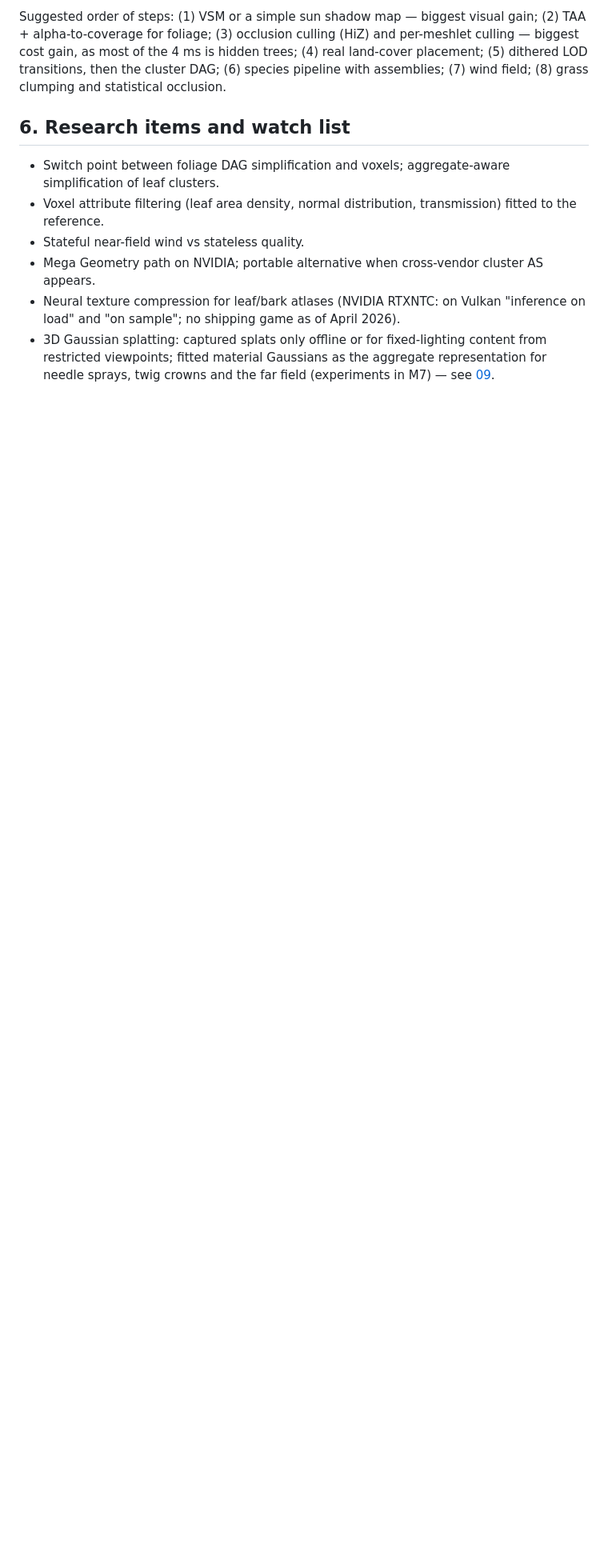
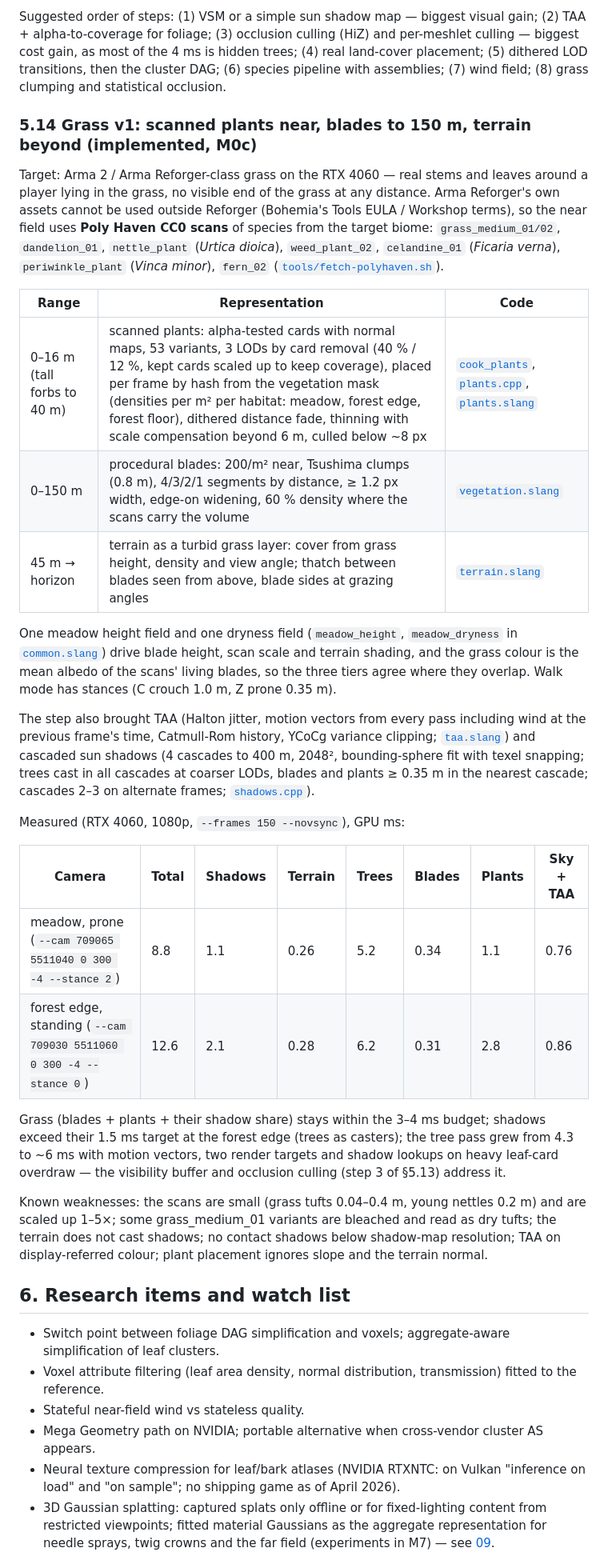
Before and after one commit to pavlo-alkhimov/vegetation-renderer, a Markdown page: docs/06-vegetation.md, the part around the change. Shown at 80% size. Rendered like a GitHub page; blank space fills up the shorter version.

```diff
--- a/docs/06-vegetation.md
+++ b/docs/06-vegetation.md
@@ -299,6 +299,46 @@ for foliage; (3) occlusion culling (HiZ) and per-meshlet culling — biggest cos
 trees; (4) real land-cover placement; (5) dithered LOD transitions, then the cluster DAG; (6) species pipeline with
 assemblies; (7) wind field; (8) grass clumping and statistical occlusion.
 
+### 5.14 Grass v1: scanned plants near, blades to 150 m, terrain beyond (implemented, M0c)
+
+Target: Arma 2 / Arma Reforger-class grass on the RTX 4060 — real stems and leaves around a player lying in the
+grass, no visible end of the grass at any distance. Arma Reforger's own assets cannot be used outside Reforger
+(Bohemia's Tools EULA / Workshop terms), so the near field uses **Poly Haven CC0 scans** of species from the target
+biome: `grass_medium_01/02`, `dandelion_01`, `nettle_plant` (*Urtica dioica*), `weed_plant_02`, `celandine_01`
+(*Ficaria verna*), `periwinkle_plant` (*Vinca minor*), `fern_02` ([`tools/fetch-polyhaven.sh`](../tools/fetch-polyhaven.sh)).
+
+| Range | Representation | Code |
+|---|---|---|
+| 0–16 m (tall forbs to 40 m) | scanned plants: alpha-tested cards with normal maps, 53 variants, 3 LODs by card removal (40 % / 12 %, kept cards scaled up to keep coverage), placed per frame by hash from the vegetation mask (densities per m² per habitat: meadow, forest edge, forest floor), dithered distance fade, thinning with scale compensation beyond 6 m, culled below ~8 px | [`cook_plants`](../src/tools/cook_plants.cpp), [`plants.cpp`](../src/plants.cpp), [`plants.slang`](../shaders/plants.slang) |
+| 0–150 m | procedural blades: 200/m² near, Tsushima clumps (0.8 m), 4/3/2/1 segments by distance, ≥ 1.2 px width, edge-on widening, 60 % density where the scans carry the volume | [`vegetation.slang`](../shaders/vegetation.slang) |
+| 45 m → horizon | terrain as a turbid grass layer: cover from grass height, density and view angle; thatch between blades seen from above, blade sides at grazing angles | [`terrain.slang`](../shaders/terrain.slang) |
+
+One meadow height field and one dryness field (`meadow_height`, `meadow_dryness` in
+[`common.slang`](../shaders/common.slang)) drive blade height, scan scale and terrain shading, and the grass colour
+is the mean albedo of the scans' living blades, so the three tiers agree where they overlap. Walk mode has stances
+(C crouch 1.0 m, Z prone 0.35 m).
+
+The step also brought TAA (Halton jitter, motion vectors from every pass including wind at the previous frame's time,
+Catmull-Rom history, YCoCg variance clipping; [`taa.slang`](../shaders/taa.slang)) and cascaded sun shadows
+(4 cascades to 400 m, 2048², bounding-sphere fit with texel snapping; trees cast in all cascades at coarser LODs,
+blades and plants ≥ 0.35 m in the nearest cascade; cascades 2–3 on alternate frames;
+[`shadows.cpp`](../src/shadows.cpp)).
+
+Measured (RTX 4060, 1080p, `--frames 150 --novsync`), GPU ms:
+
+| Camera | Total | Shadows | Terrain | Trees | Blades | Plants | Sky + TAA |
+|---|---|---|---|---|---|---|---|
+| meadow, prone (`--cam 709065 5511040 0 300 -4 --stance 2`) | 8.8 | 1.1 | 0.26 | 5.2 | 0.34 | 1.1 | 0.76 |
+| forest edge, standing (`--cam 709030 5511060 0 300 -4 --stance 0`) | 12.6 | 2.1 | 0.28 | 6.2 | 0.31 | 2.8 | 0.86 |
+
+Grass (blades + plants + their shadow share) stays within the 3–4 ms budget; shadows exceed their 1.5 ms target at
+the forest edge (trees as casters); the tree pass grew from 4.3 to ~6 ms with motion vectors, two render targets and
+shadow lookups on heavy leaf-card overdraw — the visibility buffer and occlusion culling (step 3 of §5.13) address it.
+
+Known weaknesses: the scans are small (grass tufts 0.04–0.4 m, young nettles 0.2 m) and are scaled up 1–5×; some
+grass_medium_01 variants are bleached and read as dry tufts; the terrain does not cast shadows; no contact shadows
+below shadow-map resolution; TAA on display-referred colour; plant placement ignores slope and the terrain normal.
+
 ## 6. Research items and watch list
 
 - Switch point between foliage DAG simplification and voxels; aggregate-aware simplification of leaf clusters.
```
Also changed, not shown: README.md (+8 -5 lines), docs/08-validation-roadmap.md (+1 -0 lines).
